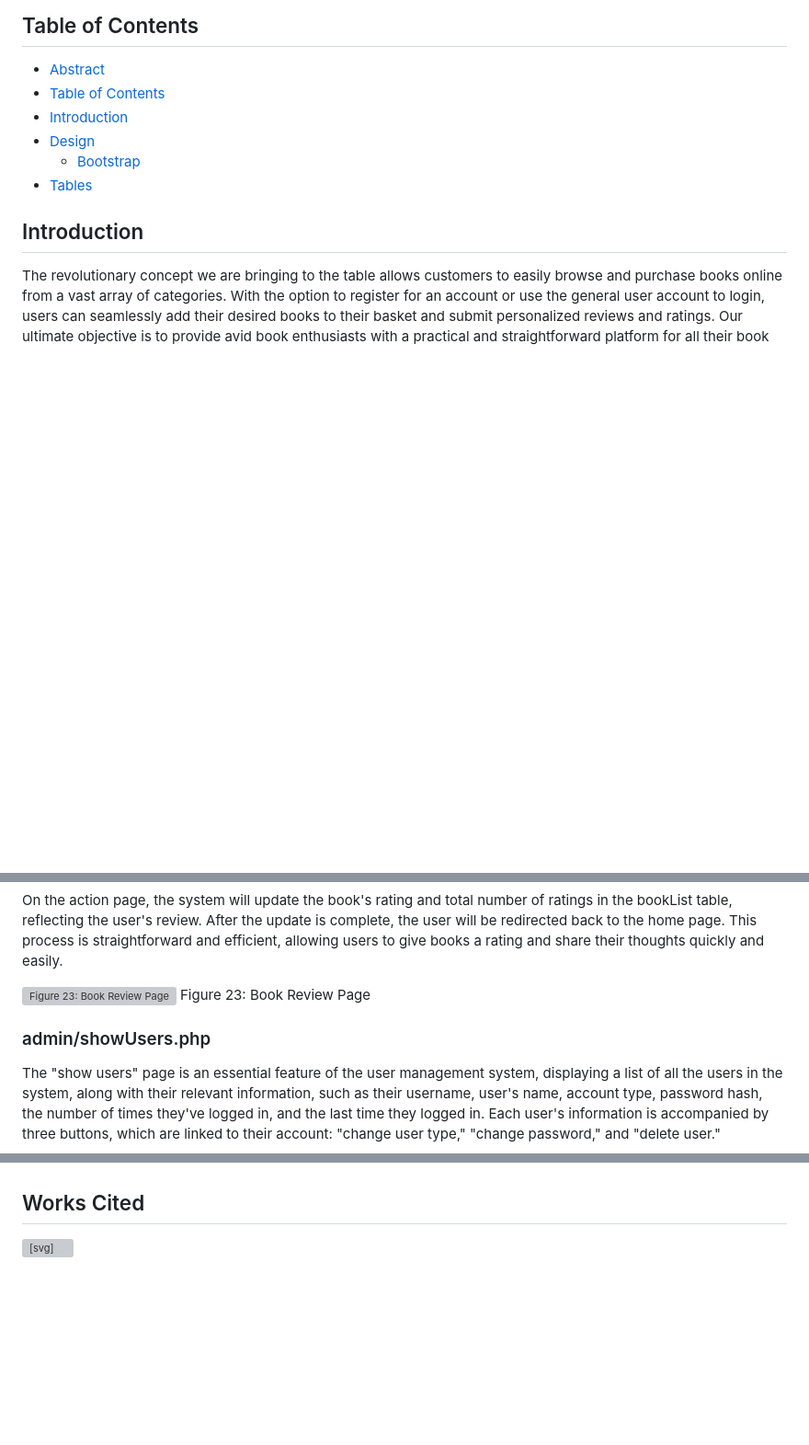
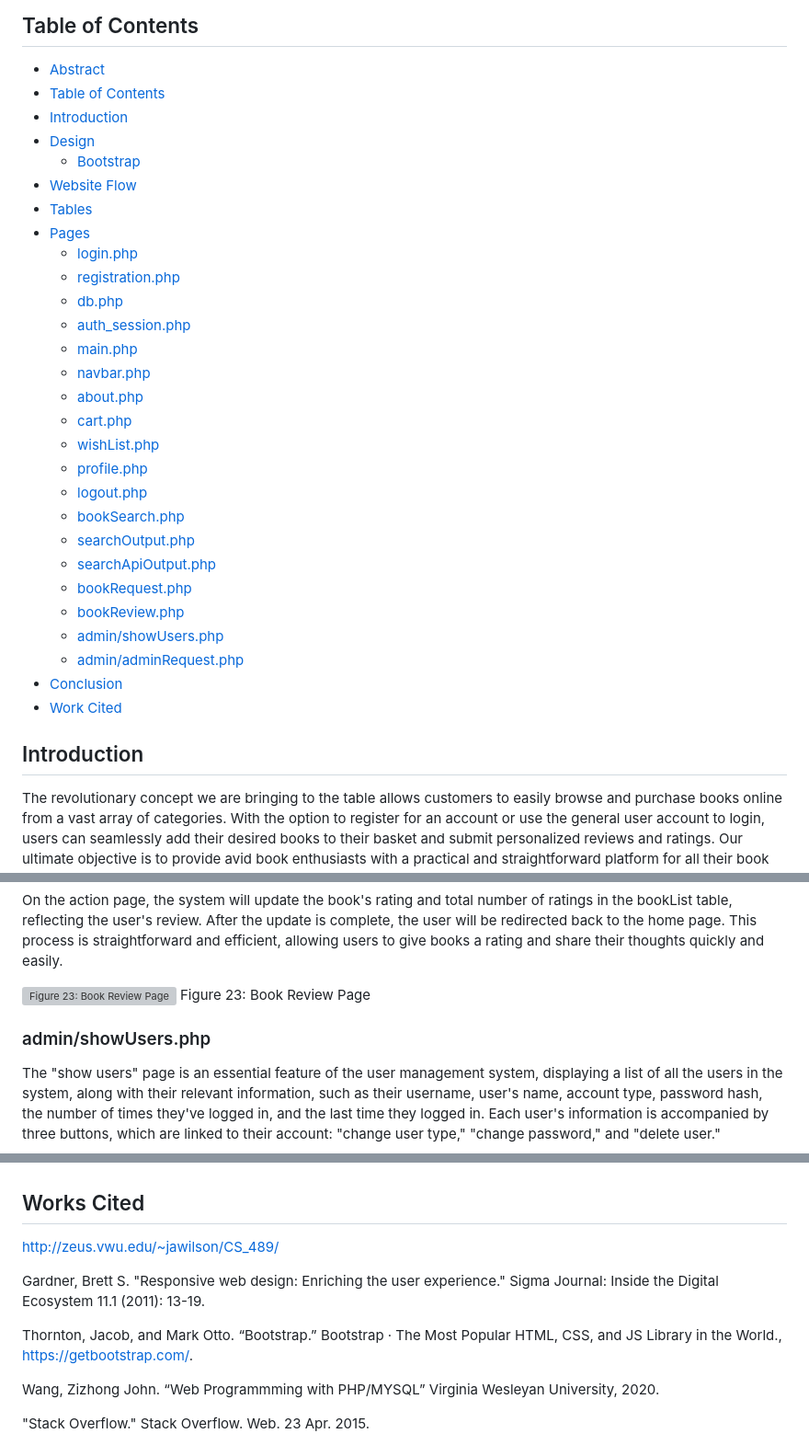
Before and after one commit to Notwacob/The-Store-of-Knowledeg, a Markdown page: README.md, 3 parts joined by grey strips. Shown at 92% size. Drawn GitHub-style; blank space fills up the shorter version; grey boxes are pictures that could not be loaded.

```diff
--- a/README.md
+++ b/README.md
@@ -15,7 +15,29 @@ The goal of the current project is to build a top-notch online bookstore that gi
 - [Introduction](#introduction)
 - [Design](#design)
 	- [Bootstrap](#bootstrap)
+- [Website Flow](#website-flow)
 - [Tables](#tables)
+- [Pages](#pages)
+	- [login.php](#login.php)
+	- [registration.php](#registration.php)
+	- [db.php](#db.php)
+	- [auth_session.php](#auth_session.php)
+	- [main.php](#main.php)
+	- [navbar.php](#navbar.php)
+	- [about.php](#about.php)
+	- [cart.php](#cart.php)
+	- [wishList.php](#wishList.php)
+	- [profile.php](#profile.php)
+	- [logout.php](#logout.php)
+	- [bookSearch.php](#bookSearch.php)
+	- [searchOutput.php](#searchOutput.php)
+	- [searchApiOutput.php](#searchApiOutput.php)
+	- [bookRequest.php](#bookRequest.php)
+	- [bookReview.php](#bookReview.php)
+	- [admin/showUsers.php](#admin-showUsers.php)
+	- [admin/adminRequest.php](#admin-adminRequest.php)
+- [Conclusion](#conclusion)
+- [Work Cited](#work-cited)
 
 ## Introduction
 
@@ -187,7 +209,7 @@ On the action page, the system will update the book's rating and total number of
 ![Figure 23: Book Review Page ](https://cdn.discordapp.com/attachments/1081311787821043805/1109117128214323331/image.png)
 Figure 23: Book Review Page
 
-### admin/showUsers.php
+<h3 id="admin-showUsers.php">admin/showUsers.php</h3>
 
 The "show users" page is an essential feature of the user management system, displaying a list of all the users in the system, along with their relevant information, such as their username, user's name, account type, password hash, the number of times they've logged in, and the last time they logged in. Each user's information is accompanied by three buttons, which are linked to their account: "change user type," "change password," and "delete user."
 
@@ -207,12 +229,13 @@ The adminRequest.php page is an important part of the user management system, ha
 In concussion this site is a user-friendly way for book lovers to find and rate books and this project was a great way for me to think more outside the box with ideas and not just to go for easy robust projects but to make this website something that I would be happy to put on my portfolio. This project jumps deep into responsive web design and how it can be very impactful for users to experience an easy to use site for everyday use. This is a key factory as to why amazon is so successful because of its user-friendliness and it was the key factory that was in my head when designing this site.
 
 ## Works Cited
-<svg fill="none" viewBox="0 0 0 0" width="0" height="0" xmlns="http://www.w3.org/2000/svg">
-	<foreignObject width="100%" height="100%">
-		<div xmlns="http://www.w3.org/1999/xhtml">
-			<style>
-			</style>
-			<h1>HELLO WORLD!</h1>
-		</div>
-	</foreignObject>
-</svg>
+
+http://zeus.vwu.edu/~jawilson/CS_489/
+
+Gardner, Brett S. "Responsive web design: Enriching the user experience." Sigma Journal: Inside the Digital Ecosystem 11.1 (2011): 13-19.
+
+Thornton, Jacob, and Mark Otto. “Bootstrap.” Bootstrap · The Most Popular HTML, CSS, and JS Library in the World., [https://getbootstrap.com/](https://getbootstrap.com/).
+
+Wang, Zizhong John. “Web Programmming with PHP/MYSQL” Virginia Wesleyan University, 2020.
+
+"Stack Overflow." Stack Overflow. Web. 23 Apr. 2015.
```
Also changed, not shown: other parts of README.md (+1 -1 lines).
